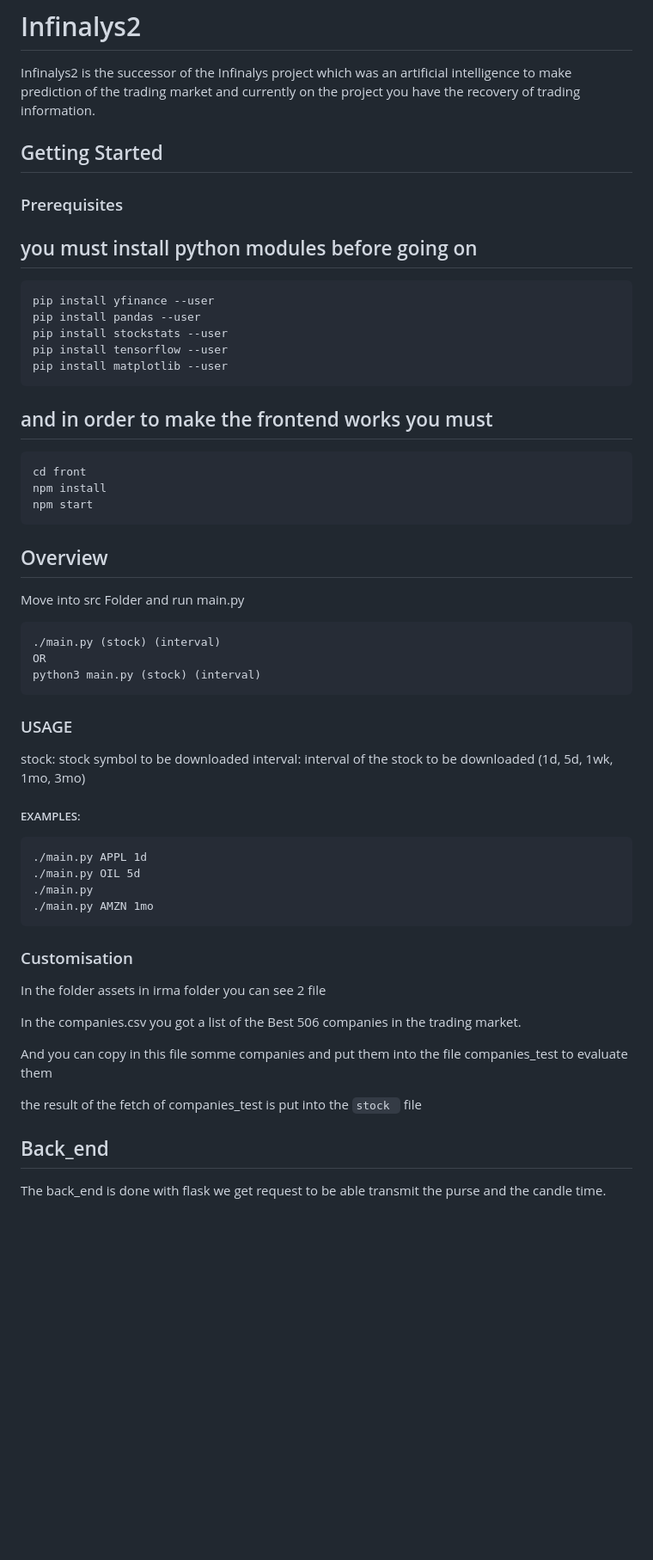
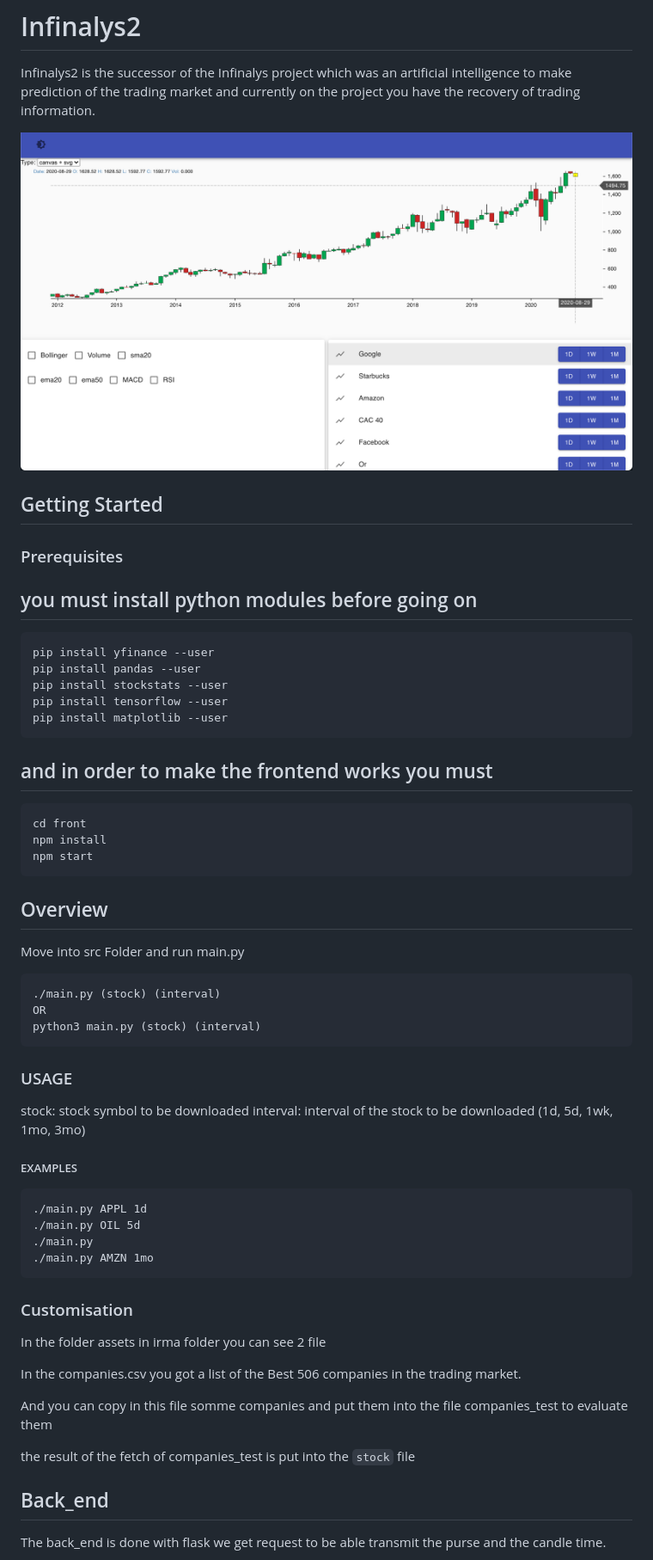
Before and after one commit to PoCInnovation/Infinalys2, a Markdown page: README.md, the part around the change printed below. Shown: that part at 86% size. Drawn GitHub-style; pictures changed too: without_indicator.png (added); blank space fills up the shorter version.

````diff
--- a/README.md
+++ b/README.md
@@ -1,12 +1,15 @@
 # Infinalys2
 
 Infinalys2 is the successor of the Infinalys project which was an artificial intelligence to make prediction of the trading market and currently on the project you have the recovery of trading information.
+
+![](without_indicator.png)
 
 ## Getting Started
 
 ### Prerequisites
 
 ## you must install python modules before going on
+
 ```
 pip install yfinance --user
 pip install pandas --user
@@ -14,7 +17,9 @@ pip install stockstats --user
 pip install tensorflow --user
 pip install matplotlib --user
 ```
+
 ## and in order to make the frontend works you must
+
 ```
 cd front
 npm install
@@ -24,16 +29,20 @@ npm start
 ## Overview
 
 Move into src Folder and run main.py
+
 ```
 ./main.py (stock) (interval)
 OR
 python3 main.py (stock) (interval)
 ```
+
 ### USAGE
+
 stock: stock symbol to be downloaded
 interval: interval of the stock to be downloaded (1d, 5d, 1wk, 1mo, 3mo)
 
-##### EXAMPLES:
+##### EXAMPLES
+
 ```
 ./main.py APPL 1d
 ./main.py OIL 5d
@@ -45,12 +54,11 @@ interval: interval of the stock to be downloaded (1d, 5d, 1wk, 1mo, 3mo)
 
 In the folder assets in irma folder you can see 2 file
 
-
 In the companies.csv you got a list of the Best 506 companies in the trading market.
 
 And you can copy in this file somme companies and put them into the file companies_test to evaluate them
 
-the result of the fetch of companies_test is put into the ```stock ``` file
+the result of the fetch of companies_test is put into the ```stock``` file
 
 ## Back_end
 
````
Also changed, not shown: other parts of README.md (+5 -0 lines), all_indicator.png (added), boolinger_mult.png (added).
